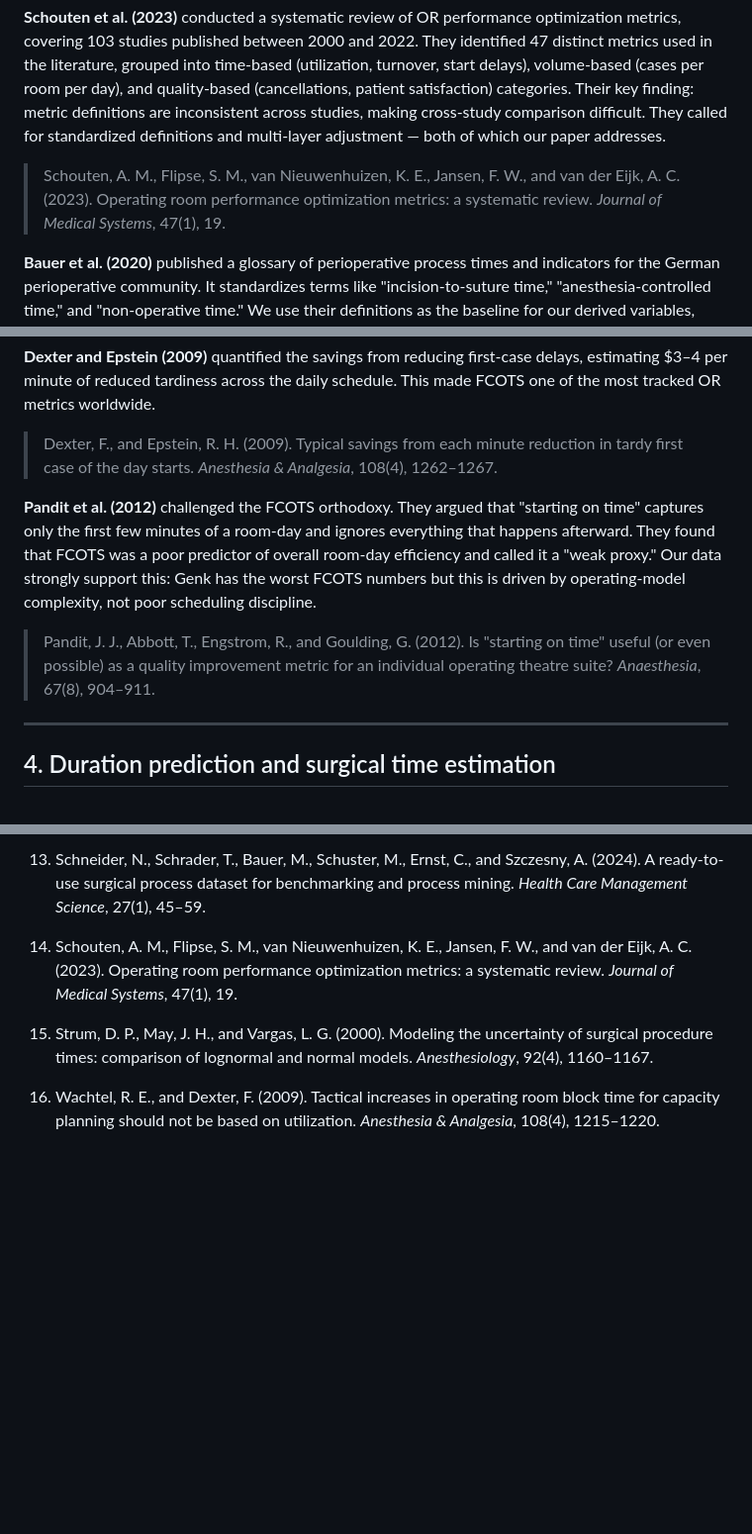
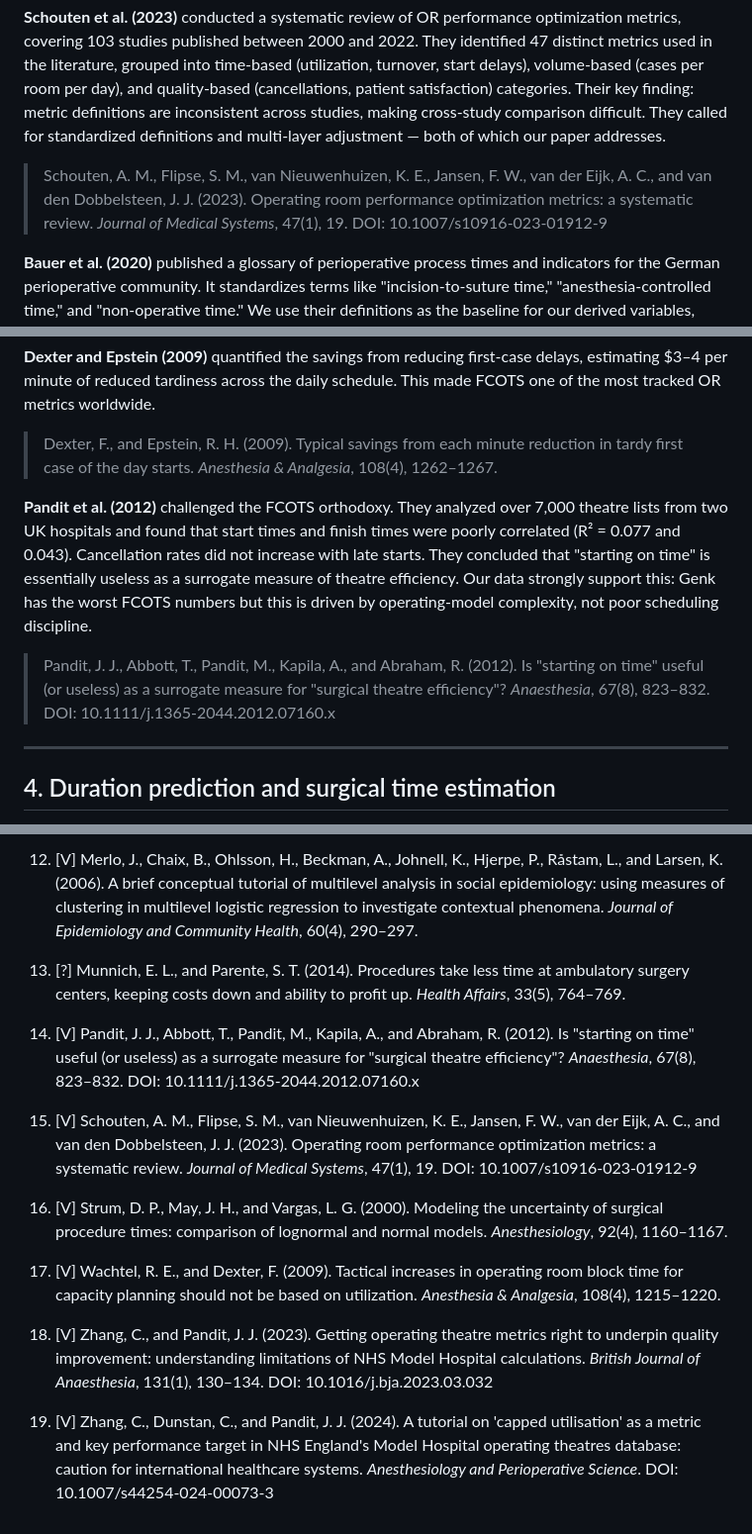
Before and after one commit to haroontharwat5/ZOL, a Markdown page: paper/06_literature_review.md, 3 parts joined by grey strips. Shown at 99% size. Rendered like a GitHub page; blank space fills up the shorter version.

```diff
--- a/paper/06_literature_review.md
+++ b/paper/06_literature_review.md
@@ -12,7 +12,7 @@ A structured review of the published evidence behind the claims in our paper. Or
 
 **Schouten et al. (2023)** conducted a systematic review of OR performance optimization metrics, covering 103 studies published between 2000 and 2022. They identified 47 distinct metrics used in the literature, grouped into time-based (utilization, turnover, start delays), volume-based (cases per room per day), and quality-based (cancellations, patient satisfaction) categories. Their key finding: metric definitions are inconsistent across studies, making cross-study comparison difficult. They called for standardized definitions and multi-layer adjustment — both of which our paper addresses.
 
-> Schouten, A. M., Flipse, S. M., van Nieuwenhuizen, K. E., Jansen, F. W., and van der Eijk, A. C. (2023). Operating room performance optimization metrics: a systematic review. *Journal of Medical Systems*, 47(1), 19.
+> Schouten, A. M., Flipse, S. M., van Nieuwenhuizen, K. E., Jansen, F. W., van der Eijk, A. C., and van den Dobbelsteen, J. J. (2023). Operating room performance optimization metrics: a systematic review. *Journal of Medical Systems*, 47(1), 19. DOI: 10.1007/s10916-023-01912-9
 
 **Bauer et al. (2020)** published a glossary of perioperative process times and indicators for the German perioperative community. It standardizes terms like "incision-to-suture time," "anesthesia-controlled time," and "non-operative time." We use their definitions as the baseline for our derived variables, adapted to ZOL's data model.
 
@@ -44,9 +44,9 @@ A structured review of the published evidence behind the claims in our paper. Or
 
 > Dexter, F., and Epstein, R. H. (2009). Typical savings from each minute reduction in tardy first case of the day starts. *Anesthesia & Analgesia*, 108(4), 1262–1267.
 
-**Pandit et al. (2012)** challenged the FCOTS orthodoxy. They argued that "starting on time" captures only the first few minutes of a room-day and ignores everything that happens afterward. They found that FCOTS was a poor predictor of overall room-day efficiency and called it a "weak proxy." Our data strongly support this: Genk has the worst FCOTS numbers but this is driven by operating-model complexity, not poor scheduling discipline.
+**Pandit et al. (2012)** challenged the FCOTS orthodoxy. They analyzed over 7,000 theatre lists from two UK hospitals and found that start times and finish times were poorly correlated (R² = 0.077 and 0.043). Cancellation rates did not increase with late starts. They concluded that "starting on time" is essentially useless as a surrogate measure of theatre efficiency. Our data strongly support this: Genk has the worst FCOTS numbers but this is driven by operating-model complexity, not poor scheduling discipline.
 
-> Pandit, J. J., Abbott, T., Engstrom, R., and Goulding, G. (2012). Is "starting on time" useful (or even possible) as a quality improvement metric for an individual operating theatre suite? *Anaesthesia*, 67(8), 904–911.
+> Pandit, J. J., Abbott, T., Pandit, M., Kapila, A., and Abraham, R. (2012). Is "starting on time" useful (or useless) as a surrogate measure for "surgical theatre efficiency"? *Anaesthesia*, 67(8), 823–832. DOI: 10.1111/j.1365-2044.2012.07160.x
 
 ---
 
@@ -145,8 +159,16 @@ A structured review of the published evidence behind the claims in our paper. Or
 
-13. Schneider, N., Schrader, T., Bauer, M., Schuster, M., Ernst, C., and Szczesny, A. (2024). A ready-to-use surgical process dataset for benchmarking and process mining. *Health Care Management Science*, 27(1), 45–59.
+12. [V] Merlo, J., Chaix, B., Ohlsson, H., Beckman, A., Johnell, K., Hjerpe, P., Råstam, L., and Larsen, K. (2006). A brief conceptual tutorial of multilevel analysis in social epidemiology: using measures of clustering in multilevel logistic regression to investigate contextual phenomena. *Journal of Epidemiology and Community Health*, 60(4), 290–297.
 
-14. Schouten, A. M., Flipse, S. M., van Nieuwenhuizen, K. E., Jansen, F. W., and van der Eijk, A. C. (2023). Operating room performance optimization metrics: a systematic review. *Journal of Medical Systems*, 47(1), 19.
+13. [?] Munnich, E. L., and Parente, S. T. (2014). Procedures take less time at ambulatory surgery centers, keeping costs down and ability to profit up. *Health Affairs*, 33(5), 764–769.
 
-15. Strum, D. P., May, J. H., and Vargas, L. G. (2000). Modeling the uncertainty of surgical procedure times: comparison of lognormal and normal models. *Anesthesiology*, 92(4), 1160–1167.
+14. [V] Pandit, J. J., Abbott, T., Pandit, M., Kapila, A., and Abraham, R. (2012). Is "starting on time" useful (or useless) as a surrogate measure for "surgical theatre efficiency"? *Anaesthesia*, 67(8), 823–832. DOI: 10.1111/j.1365-2044.2012.07160.x
 
-16. Wachtel, R. E., and Dexter, F. (2009). Tactical increases in operating room block time for capacity planning should not be based on utilization. *Anesthesia & Analgesia*, 108(4), 1215–1220.
+15. [V] Schouten, A. M., Flipse, S. M., van Nieuwenhuizen, K. E., Jansen, F. W., van der Eijk, A. C., and van den Dobbelsteen, J. J. (2023). Operating room performance optimization metrics: a systematic review. *Journal of Medical Systems*, 47(1), 19. DOI: 10.1007/s10916-023-01912-9
+
+16. [V] Strum, D. P., May, J. H., and Vargas, L. G. (2000). Modeling the uncertainty of surgical procedure times: comparison of lognormal and normal models. *Anesthesiology*, 92(4), 1160–1167.
+
+17. [V] Wachtel, R. E., and Dexter, F. (2009). Tactical increases in operating room block time for capacity planning should not be based on utilization. *Anesthesia & Analgesia*, 108(4), 1215–1220.
+
+18. [V] Zhang, C., and Pandit, J. J. (2023). Getting operating theatre metrics right to underpin quality improvement: understanding limitations of NHS Model Hospital calculations. *British Journal of Anaesthesia*, 131(1), 130–134. DOI: 10.1016/j.bja.2023.03.032
+
+19. [V] Zhang, C., Dunstan, C., and Pandit, J. J. (2024). A tutorial on 'capped utilisation' as a metric and key performance target in NHS England's Model Hospital operating theatres database: caution for international healthcare systems. *Anesthesiology and Perioperative Science*. DOI: 10.1007/s44254-024-00073-3
```
Also changed, not shown: other parts of paper/06_literature_review.md (+28 -14 lines), paper/02_paper_draft.md (+5 -5 lines).
